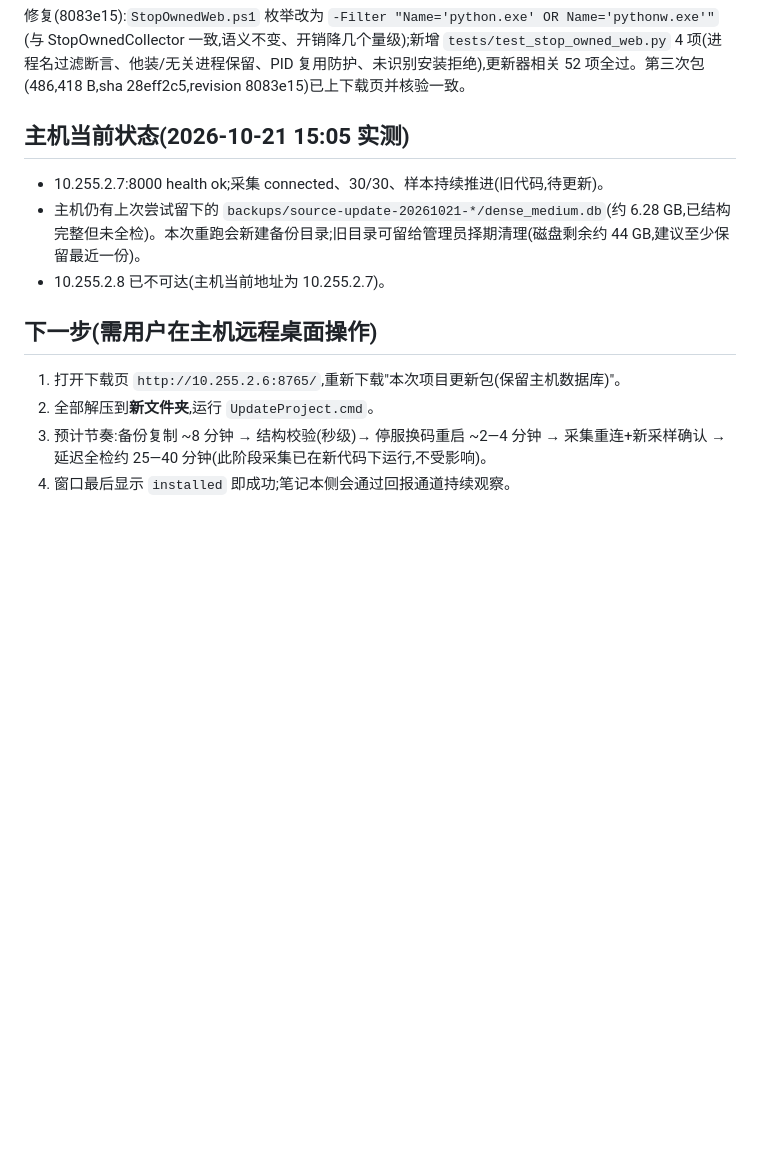
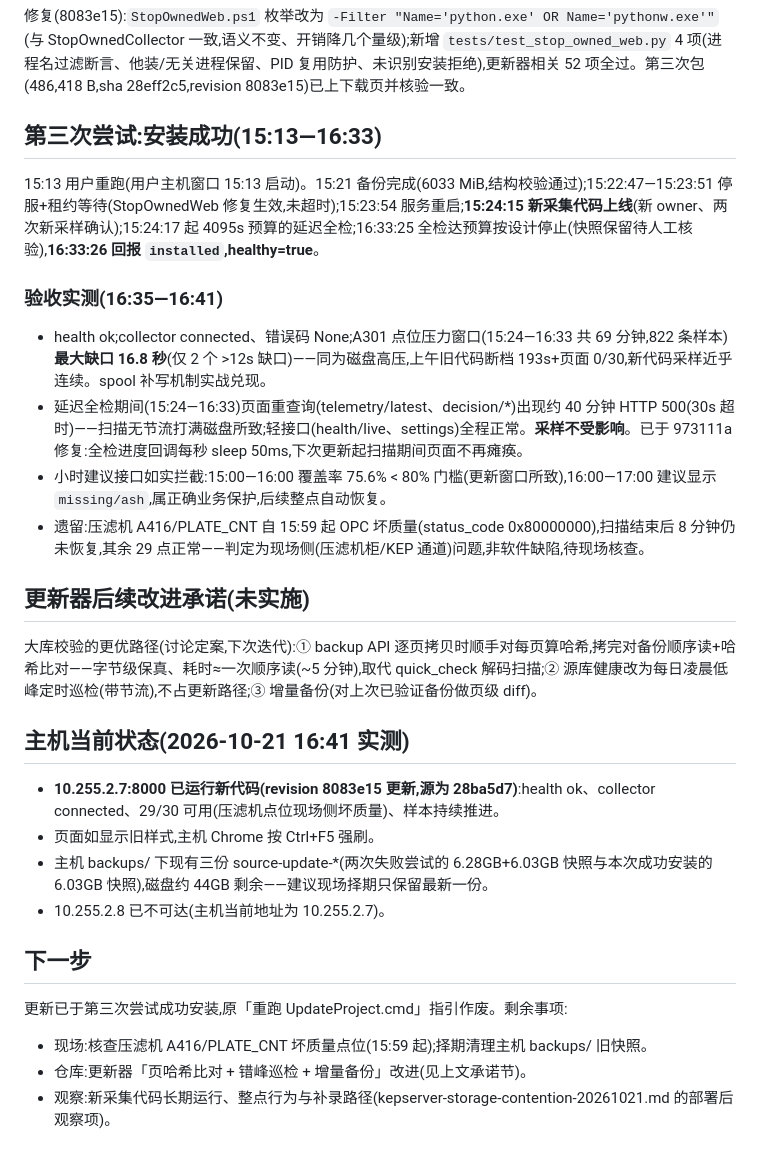
Before and after one commit to yabao1937-blip/Dsh-Practical-Projects, a Markdown page: docs/verification/update-deferred-verify-20261021.md, the part around the change. Rendered like a GitHub page; blank space fills up the shorter version.

Commit message:
记录第三次更新成功安装与验收实测

```diff
--- a/docs/verification/update-deferred-verify-20261021.md
+++ b/docs/verification/update-deferred-verify-20261021.md
@@ -44,15 +44,31 @@
 
 修复(8083e15):`StopOwnedWeb.ps1` 枚举改为 `-Filter "Name='python.exe' OR Name='pythonw.exe'"`(与 StopOwnedCollector 一致,语义不变、开销降几个量级);新增 `tests/test_stop_owned_web.py` 4 项(进程名过滤断言、他装/无关进程保留、PID 复用防护、未识别安装拒绝),更新器相关 52 项全过。第三次包(486,418 B,sha 28eff2c5,revision 8083e15)已上下载页并核验一致。
 
-## 主机当前状态(2026-10-21 15:05 实测)
+## 第三次尝试:安装成功(15:13—16:33)
 
-- 10.255.2.7:8000 health ok;采集 connected、30/30、样本持续推进(旧代码,待更新)。
-- 主机仍有上次尝试留下的 `backups/source-update-20261021-*/dense_medium.db`(约 6.28 GB,已结构完整但未全检)。本次重跑会新建备份目录;旧目录可留给管理员择期清理(磁盘剩余约 44 GB,建议至少保留最近一份)。
+15:13 用户重跑(用户主机窗口 15:13 启动)。15:21 备份完成(6033 MiB,结构校验通过);15:22:47—15:23:51 停服+租约等待(StopOwnedWeb 修复生效,未超时);15:23:54 服务重启;**15:24:15 新采集代码上线**(新 owner、两次新采样确认);15:24:17 起 4095s 预算的延迟全检;16:33:25 全检达预算按设计停止(快照保留待人工核验),**16:33:26 回报 `installed`,healthy=true**。
+
+### 验收实测(16:35—16:41)
+
+- health ok;collector connected、错误码 None;A301 点位压力窗口(15:24—16:33 共 69 分钟,822 条样本)**最大缺口 16.8 秒**(仅 2 个 >12s 缺口)——同为磁盘高压,上午旧代码断档 193s+页面 0/30,新代码采样近乎连续。spool 补写机制实战兑现。
+- 延迟全检期间(15:24—16:33)页面重查询(telemetry/latest、decision/*)出现约 40 分钟 HTTP 500(30s 超时)——扫描无节流打满磁盘所致;轻接口(health/live、settings)全程正常。**采样不受影响**。已于 973111a 修复:全检进度回调每秒 sleep 50ms,下次更新起扫描期间页面不再瘫痪。
+- 小时建议接口如实拦截:15:00—16:00 覆盖率 75.6% < 80% 门槛(更新窗口所致),16:00—17:00 建议显示 `missing/ash`,属正确业务保护,后续整点自动恢复。
+- 遗留:压滤机 A416/PLATE_CNT 自 15:59 起 OPC 坏质量(status_code 0x80000000),扫描结束后 8 分钟仍未恢复,其余 29 点正常——判定为现场侧(压滤机柜/KEP 通道)问题,非软件缺陷,待现场核查。
+
+## 更新器后续改进承诺(未实施)
+
+大库校验的更优路径(讨论定案,下次迭代):① backup API 逐页拷贝时顺手对每页算哈希,拷完对备份顺序读+哈希比对——字节级保真、耗时≈一次顺序读(~5 分钟),取代 quick_check 解码扫描;② 源库健康改为每日凌晨低峰定时巡检(带节流),不占更新路径;③ 增量备份(对上次已验证备份做页级 diff)。
+
+## 主机当前状态(2026-10-21 16:41 实测)
+
+- **10.255.2.7:8000 已运行新代码(revision 8083e15 更新,源为 28ba5d7)**:health ok、collector connected、29/30 可用(压滤机点位现场侧坏质量)、样本持续推进。
+- 页面如显示旧样式,主机 Chrome 按 Ctrl+F5 强刷。
+- 主机 backups/ 下现有三份 source-update-*(两次失败尝试的 6.28GB+6.03GB 快照与本次成功安装的 6.03GB 快照),磁盘约 44GB 剩余——建议现场择期只保留最新一份。
 - 10.255.2.8 已不可达(主机当前地址为 10.255.2.7)。
 
-## 下一步(需用户在主机远程桌面操作)
+## 下一步
 
-1. 打开下载页 `http://10.255.2.6:8765/`,重新下载"本次项目更新包(保留主机数据库)"。
-2. 全部解压到**新文件夹**,运行 `UpdateProject.cmd`。
-3. 预计节奏:备份复制 ~8 分钟 → 结构校验(秒级)→ 停服换码重启 ~2—4 分钟 → 采集重连+新采样确认 → 延迟全检约 25—40 分钟(此阶段采集已在新代码下运行,不受影响)。
-4. 窗口最后显示 `installed` 即成功;笔记本侧会通过回报通道持续观察。
+更新已于第三次尝试成功安装,原「重跑 UpdateProject.cmd」指引作废。剩余事项:
+- 现场:核查压滤机 A416/PLATE_CNT 坏质量点位(15:59 起);择期清理主机 backups/ 旧快照。
+- 仓库:更新器「页哈希比对 + 错峰巡检 + 增量备份」改进(见上文承诺节)。
+- 观察:新采集代码长期运行、整点行为与补录路径(kepserver-storage-contention-20261021.md 的部署后观察项)。
```
